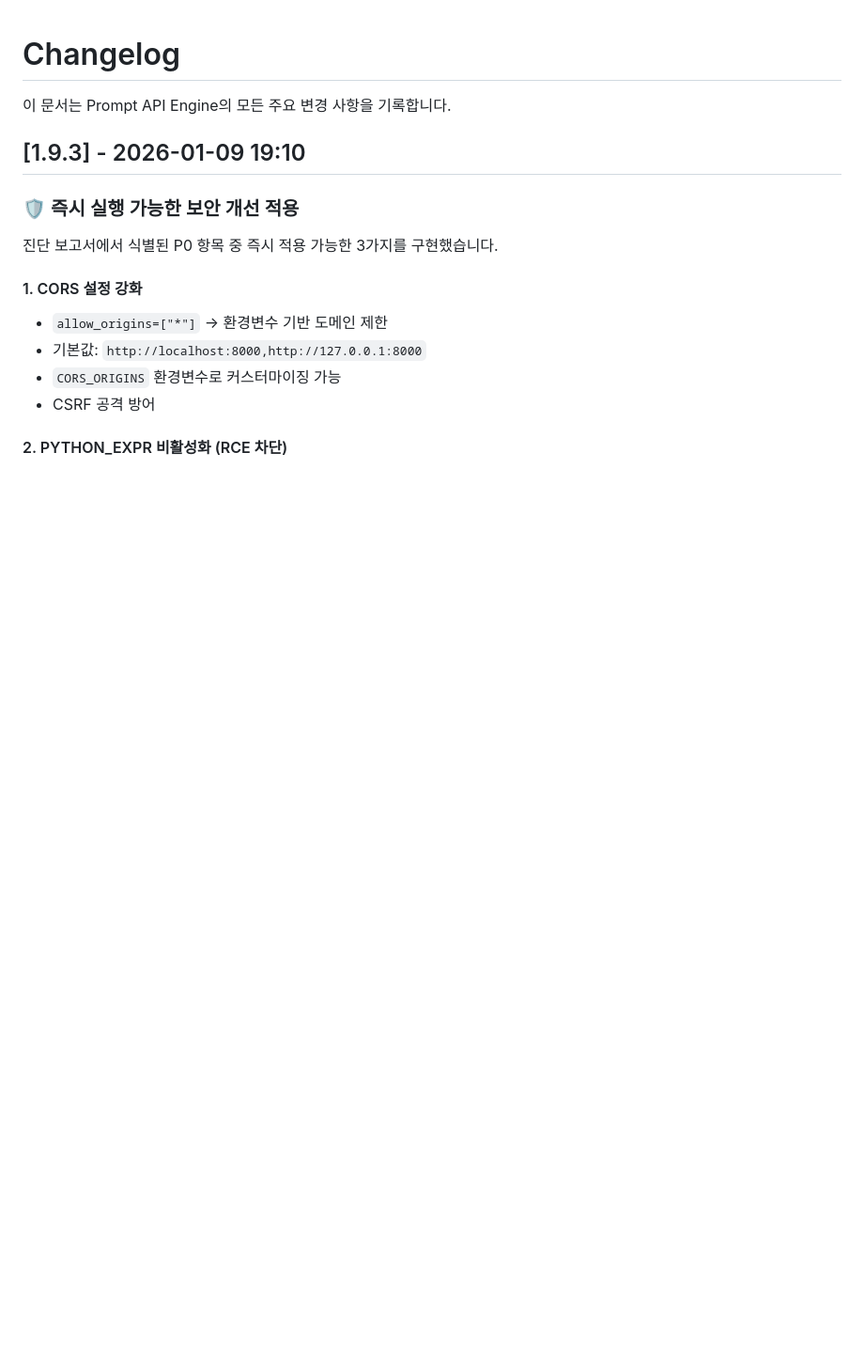
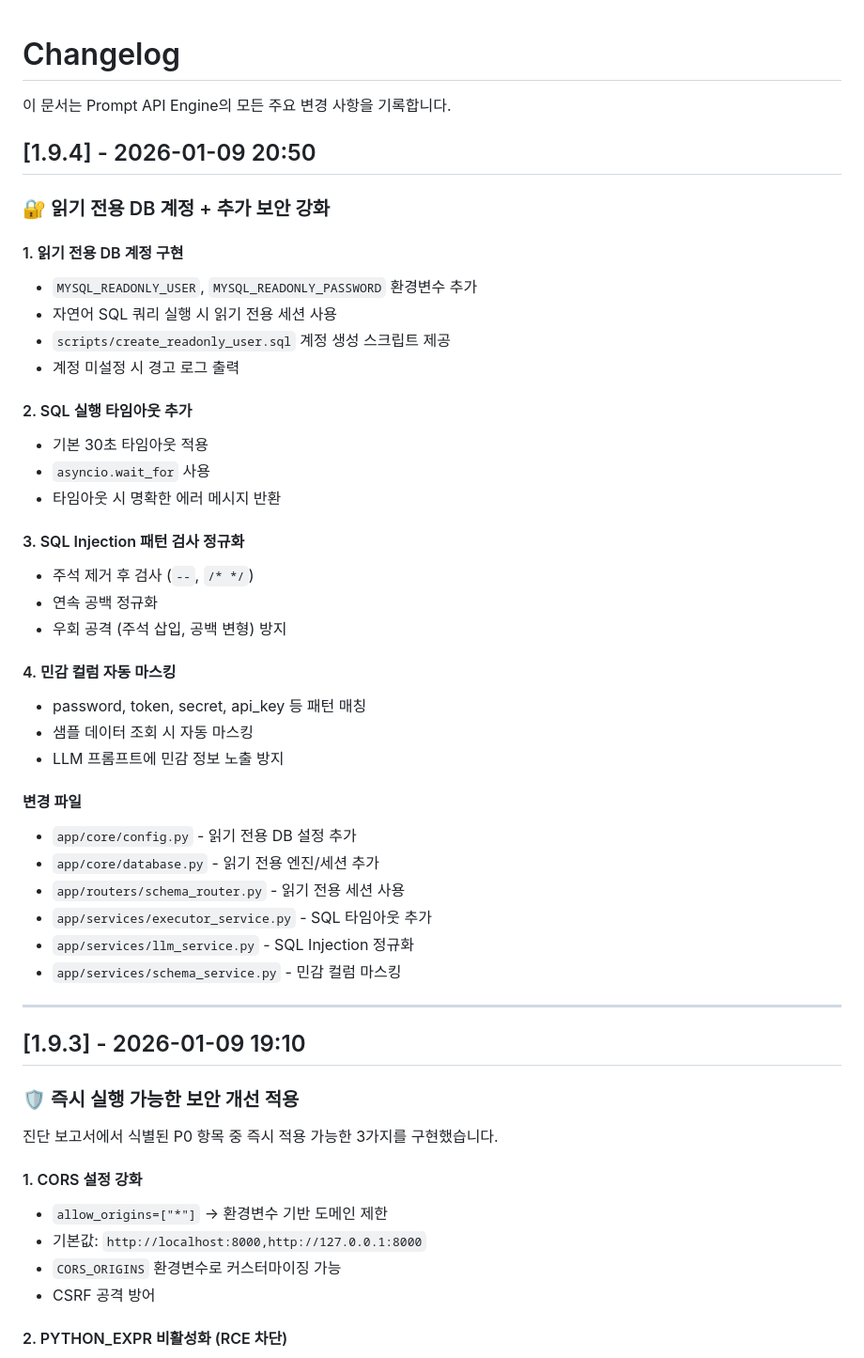
Before and after one commit to cliwant/dynamic-api-engine, a Markdown page: CHANGELOG.md, the part around the change. Shown at 94% size. Drawn GitHub-style; blank space fills up the shorter version.

Commit message:
docs: CHANGELOG v1.9.4 - 읽기 전용 DB 계정 + 보안 강화

```diff
--- a/CHANGELOG.md
+++ b/CHANGELOG.md
@@ -1,6 +1,41 @@
 # Changelog
 
 이 문서는 Prompt API Engine의 모든 주요 변경 사항을 기록합니다.
+
+## [1.9.4] - 2026-01-09 20:50
+
+### 🔐 읽기 전용 DB 계정 + 추가 보안 강화
+
+#### 1. 읽기 전용 DB 계정 구현
+- `MYSQL_READONLY_USER`, `MYSQL_READONLY_PASSWORD` 환경변수 추가
+- 자연어 SQL 쿼리 실행 시 읽기 전용 세션 사용
+- `scripts/create_readonly_user.sql` 계정 생성 스크립트 제공
+- 계정 미설정 시 경고 로그 출력
+
+#### 2. SQL 실행 타임아웃 추가
+- 기본 30초 타임아웃 적용
+- `asyncio.wait_for` 사용
+- 타임아웃 시 명확한 에러 메시지 반환
+
+#### 3. SQL Injection 패턴 검사 정규화
+- 주석 제거 후 검사 (`--`, `/* */`)
+- 연속 공백 정규화
+- 우회 공격 (주석 삽입, 공백 변형) 방지
+
+#### 4. 민감 컬럼 자동 마스킹
+- password, token, secret, api_key 등 패턴 매칭
+- 샘플 데이터 조회 시 자동 마스킹
+- LLM 프롬프트에 민감 정보 노출 방지
+
+#### 변경 파일
+- `app/core/config.py` - 읽기 전용 DB 설정 추가
+- `app/core/database.py` - 읽기 전용 엔진/세션 추가
+- `app/routers/schema_router.py` - 읽기 전용 세션 사용
+- `app/services/executor_service.py` - SQL 타임아웃 추가
+- `app/services/llm_service.py` - SQL Injection 정규화
+- `app/services/schema_service.py` - 민감 컬럼 마스킹
+
+---
 
 ## [1.9.3] - 2026-01-09 19:10
 
```
